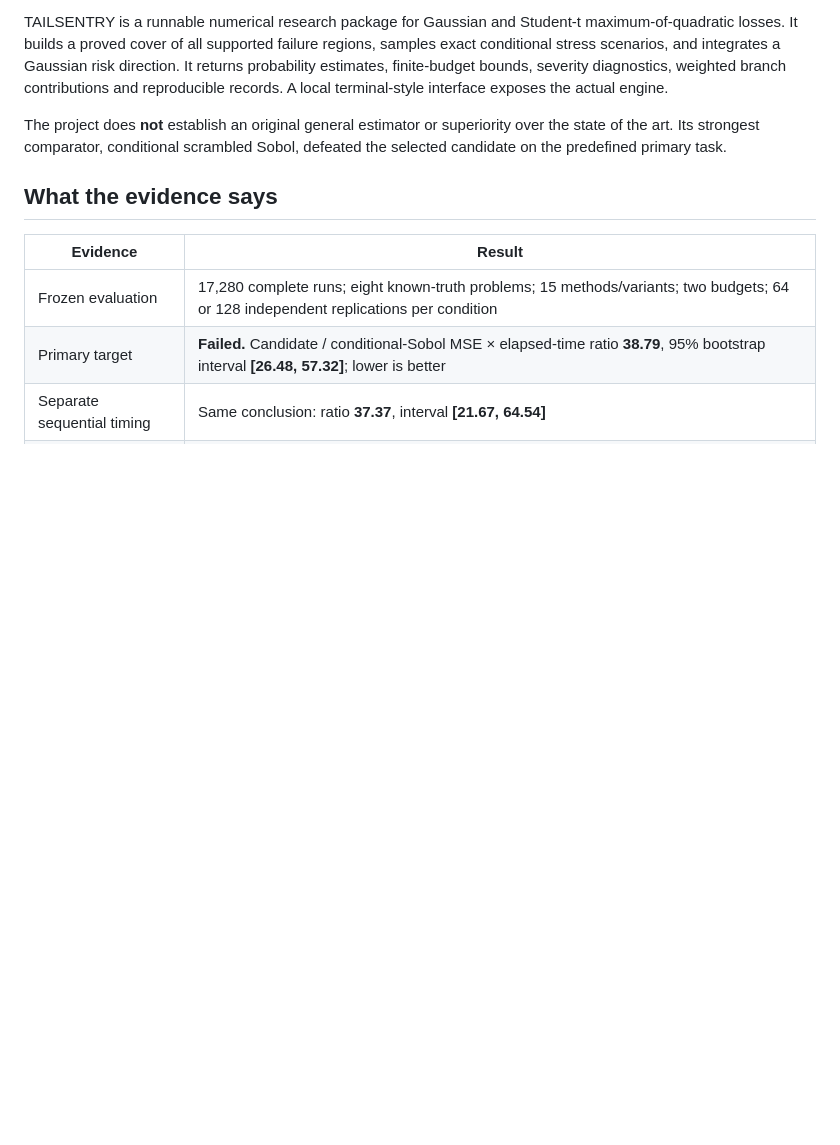
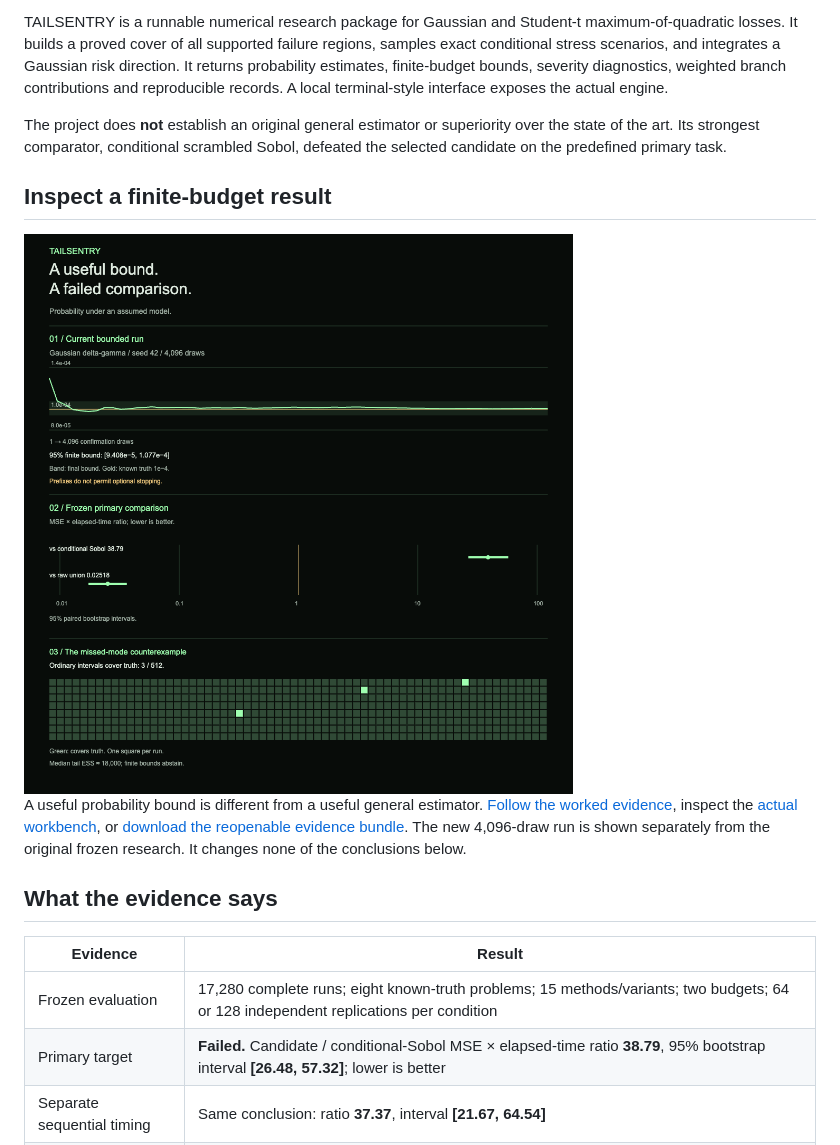
Before and after one commit to nazeeh111/TAILSENTRY, a Markdown page: README.md, the part around the change. Drawn GitHub-style; pictures changed too: docs/presentation/evidence.png (added); blank space fills up the shorter version.

Commit message:
Show finite risk bounds alongside the retained negative study

```diff
--- a/README.md
+++ b/README.md
@@ -5,6 +5,15 @@
 TAILSENTRY is a runnable numerical research package for Gaussian and Student-t maximum-of-quadratic losses. It builds a proved cover of all supported failure regions, samples exact conditional stress scenarios, and integrates a Gaussian risk direction. It returns probability estimates, finite-budget bounds, severity diagnostics, weighted branch contributions and reproducible records. A local terminal-style interface exposes the actual engine.
 
 The project does **not** establish an original general estimator or superiority over the state of the art. Its strongest comparator, conditional scrambled Sobol, defeated the selected candidate on the predefined primary task.
+
+## Inspect a finite-budget result
+
+<picture>
+  <source media="(max-width: 600px)" srcset="docs/presentation/evidence-mobile.png">
+  <img src="docs/presentation/evidence.png" alt="One current finite-budget probability estimate, the failed frozen efficiency comparison and all 512 missed-mode outcomes. Only 3 ordinary intervals cover truth; the finite bounds abstain." width="1040">
+</picture>
+
+A useful probability bound is different from a useful general estimator. [Follow the worked evidence](docs/presentation/README.md), inspect the [actual workbench](docs/presentation/workspace.png), or [download the reopenable evidence bundle](docs/presentation/worked-evidence.zip). The new 4,096-draw run is shown separately from the original frozen research. It changes none of the conclusions below.
 
 ## What the evidence says
 
```
Also changed, not shown: docs/presentation/README.md (added, +23 -0 lines), docs/presentation/evidence-mobile.png (added), docs/presentation/workspace-mobile.png (added), docs/presentation/workspace.png (added), 14 other files.
